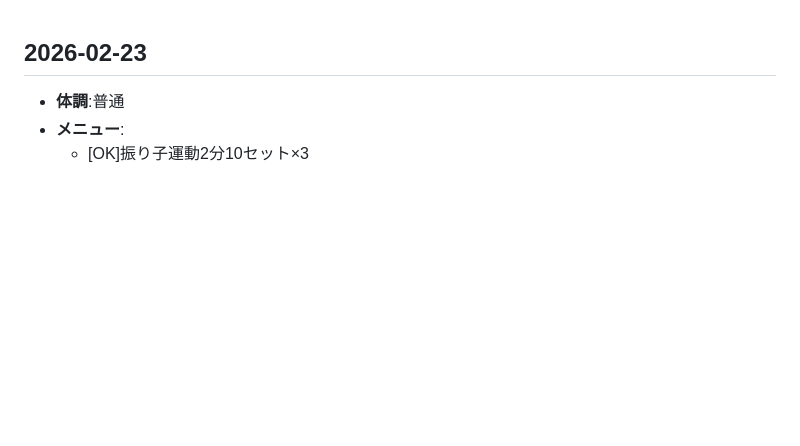
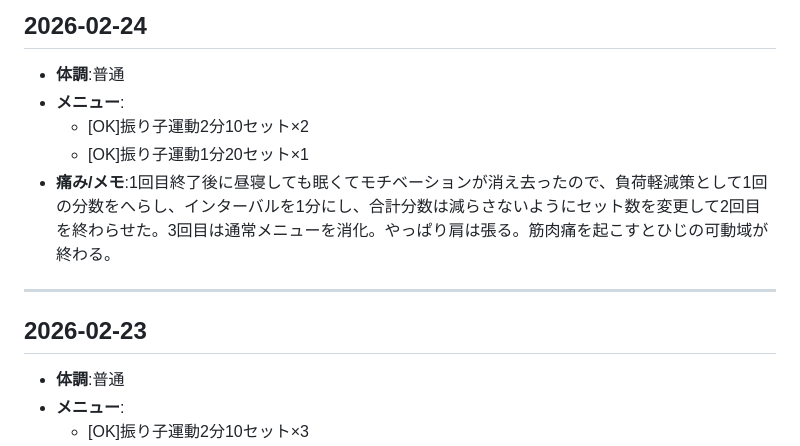
Before and after one commit to mi701/left-arm-rehab, a Markdown page: rehabilitation.md, the part around the change. Rendered like a GitHub page; blank space fills up the shorter version.

Commit message:
2/24のログを追加

```diff
--- a/rehabilitation.md
+++ b/rehabilitation.md
@@ -1,3 +1,13 @@
+## 2026-02-24
+
+- **体調**:普通
+- **メニュー**:
+  - [OK]振り子運動2分10セット×2
+  - [OK]振り子運動1分20セット×1
+- **痛み/メモ**:1回目終了後に昼寝しても眠くてモチベーションが消え去ったので、負荷軽減策として1回の分数をへらし、インターバルを1分にし、合計分数は減らさないようにセット数を変更して2回目を終わらせた。3回目は通常メニューを消化。やっぱり肩は張る。筋肉痛を起こすとひじの可動域が終わる。
+
+---
+
 ## 2026-02-23
 
 - **体調**:普通
```
